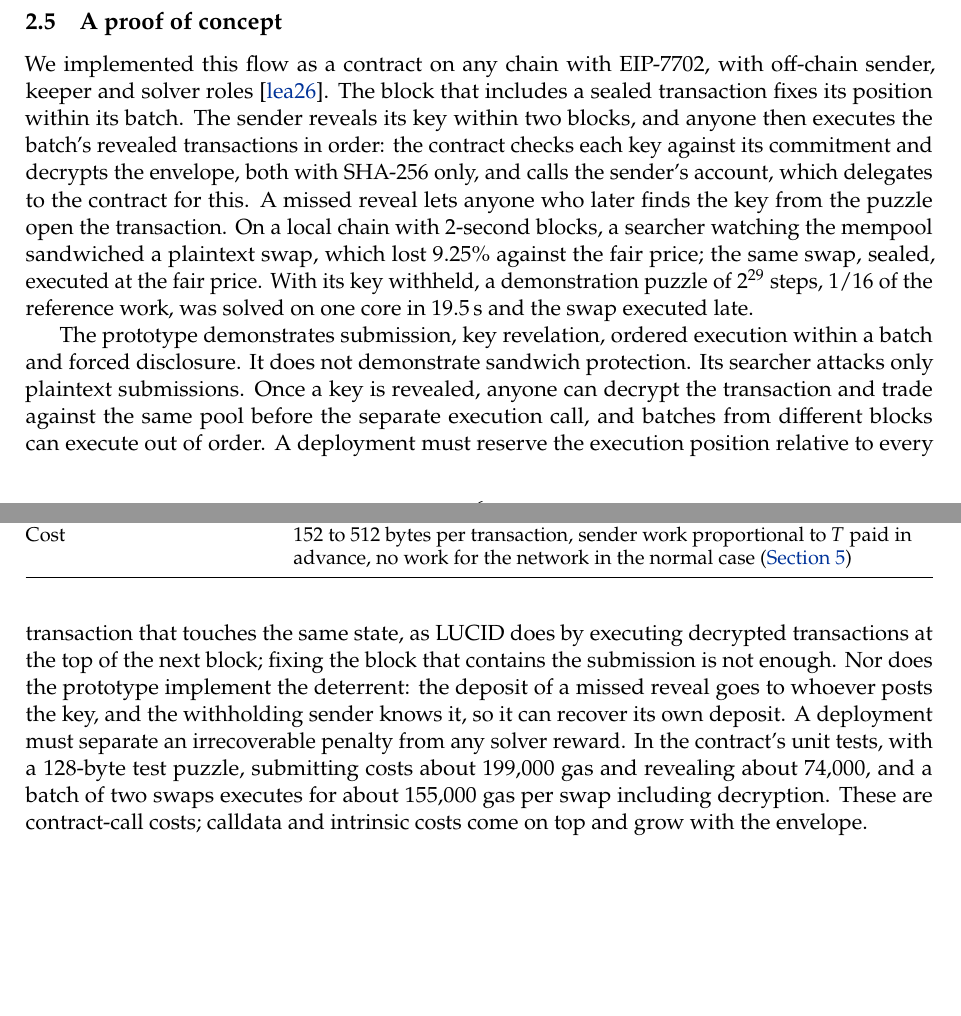
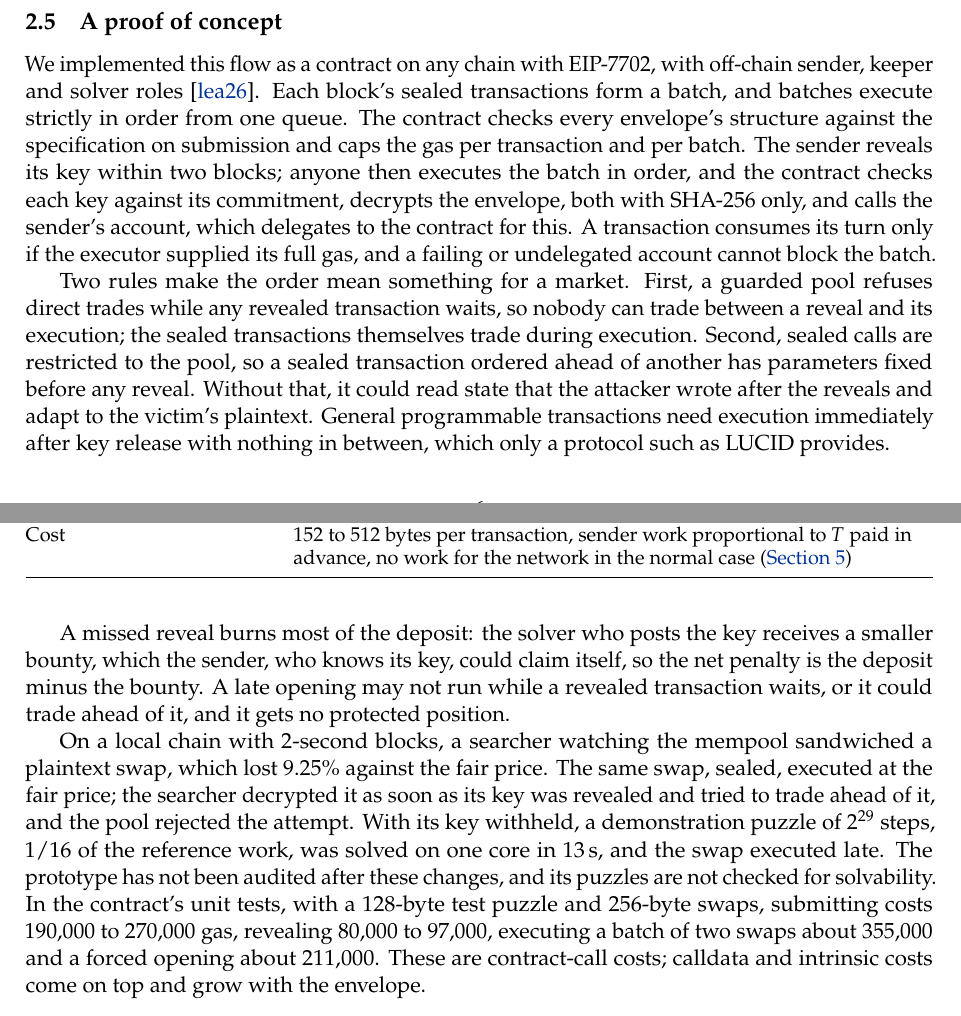
Before and after one commit to leanEthereum/leanSeal, a LaTeX paper (paper/leanseal.tex, which reads paper/sections/mempool.tex): two parts of pages 6 and 7 of 24, joined at a grey line, cut so that both start at the same text, the shorter picture padded with empty space. Compiled offline with pdfLaTeX.

Commit message:
paper: describe the hardened prototype

```diff
--- a/paper/sections/mempool.tex
+++ b/paper/sections/mempool.tex
@@ -75,6 +75,10 @@ The last row is why \leanseal needs an order that is fixed early. Waiting for to
 
 \subsection{A proof of concept}\label{sec:poc}
 
-We implemented this flow as a contract on any chain with EIP-7702, with off-chain sender, keeper and solver roles~\cite{leanSealRepo}. The block that includes a sealed transaction fixes its position within its batch. The sender reveals its key within two blocks, and anyone then executes the batch's revealed transactions in order: the contract checks each key against its commitment and decrypts the envelope, both with SHA-256 only, and calls the sender's account, which delegates to the contract for this. A missed reveal lets anyone who later finds the key from the puzzle open the transaction. On a local chain with 2-second blocks, a searcher watching the mempool sandwiched a plaintext swap, which lost 9.25\% against the fair price; the same swap, sealed, executed at the fair price. With its key withheld, a demonstration puzzle of $2^{29}$ steps, 1/16 of the reference work, was solved on one core in 19.5\,s and the swap executed late.
+We implemented this flow as a contract on any chain with EIP-7702, with off-chain sender, keeper and solver roles~\cite{leanSealRepo}. Each block's sealed transactions form a batch, and batches execute strictly in order from one queue. The contract checks every envelope's structure against the specification on submission and caps the gas per transaction and per batch. The sender reveals its key within two blocks; anyone then executes the batch in order, and the contract checks each key against its commitment, decrypts the envelope, both with SHA-256 only, and calls the sender's account, which delegates to the contract for this. A transaction consumes its turn only if the executor supplied its full gas, and a failing or undelegated account cannot block the batch.
 
-The prototype demonstrates submission, key revelation, ordered execution within a batch and forced disclosure. It does not demonstrate sandwich protection. Its searcher attacks only plaintext submissions. Once a key is revealed, anyone can decrypt the transaction and trade against the same pool before the separate execution call, and batches from different blocks can execute out of order. A deployment must reserve the execution position relative to every transaction that touches the same state, as LUCID does by executing decrypted transactions at the top of the next block; fixing the block that contains the submission is not enough. Nor does the prototype implement the deterrent: the deposit of a missed reveal goes to whoever posts the key, and the withholding sender knows it, so it can recover its own deposit. A deployment must separate an irrecoverable penalty from any solver reward. In the contract's unit tests, with a 128-byte test puzzle, submitting costs about 199{,}000 gas and revealing about 74{,}000, and a batch of two swaps executes for about 155{,}000 gas per swap including decryption. These are contract-call costs; calldata and intrinsic costs come on top and grow with the envelope.
+Two rules make the order mean something for a market. First, a guarded pool refuses direct trades while any revealed transaction waits, so nobody can trade between a reveal and its execution; the sealed transactions themselves trade during execution. Second, sealed calls are restricted to the pool, so a sealed transaction ordered ahead of another has parameters fixed before any reveal. Without that, it could read state that the attacker wrote after the reveals and adapt to the victim's plaintext. General programmable transactions need execution immediately after key release with nothing in between, which only a protocol such as LUCID provides.
+
+A missed reveal burns most of the deposit: the solver who posts the key receives a smaller bounty, which the sender, who knows its key, could claim itself, so the net penalty is the deposit minus the bounty. A late opening may not run while a revealed transaction waits, or it could trade ahead of it, and it gets no protected position.
+
+On a local chain with 2-second blocks, a searcher watching the mempool sandwiched a plaintext swap, which lost 9.25\% against the fair price. The same swap, sealed, executed at the fair price; the searcher decrypted it as soon as its key was revealed and tried to trade ahead of it, and the pool rejected the attempt. With its key withheld, a demonstration puzzle of $2^{29}$ steps, 1/16 of the reference work, was solved on one core in 13\,s, and the swap executed late. The prototype has not been audited after these changes, and its puzzles are not checked for solvability. In the contract's unit tests, with a 128-byte test puzzle and 256-byte swaps, submitting costs 190{,}000 to 270{,}000 gas, revealing 80{,}000 to 97{,}000, executing a batch of two swaps about 355{,}000 and a forced opening about 211{,}000. These are contract-call costs; calldata and intrinsic costs come on top and grow with the envelope.
```
Also changed, not shown: paper/sections/introduction.tex (+1 -1 lines).
